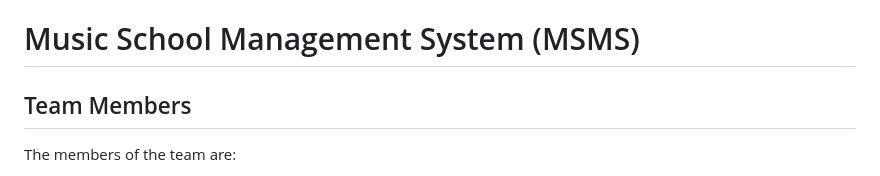
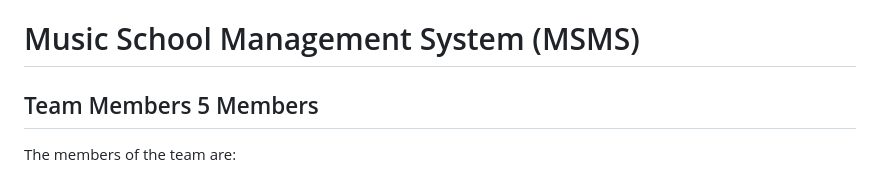
Before and after one commit to codingkabs/Music-Management-System, a Markdown page: README.md, the part around the change. Drawn GitHub-style.

Commit message:
Update team members section in README

```diff
--- a/README.md
+++ b/README.md
@@ -1,6 +1,6 @@
 # Music School Management System (MSMS)
 
-## Team Members
+## Team Members 5 Members
 The members of the team are:
 - Kabir Suri (kabir.suri@kcl.ac.uk)
 - Aayush Dwivedi (aayush.dwivedi@kcl.ac.uk)
```
